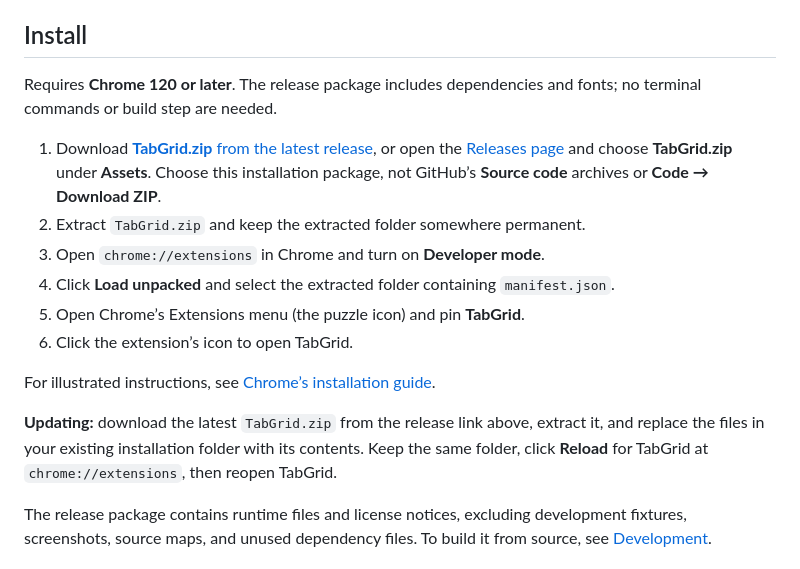
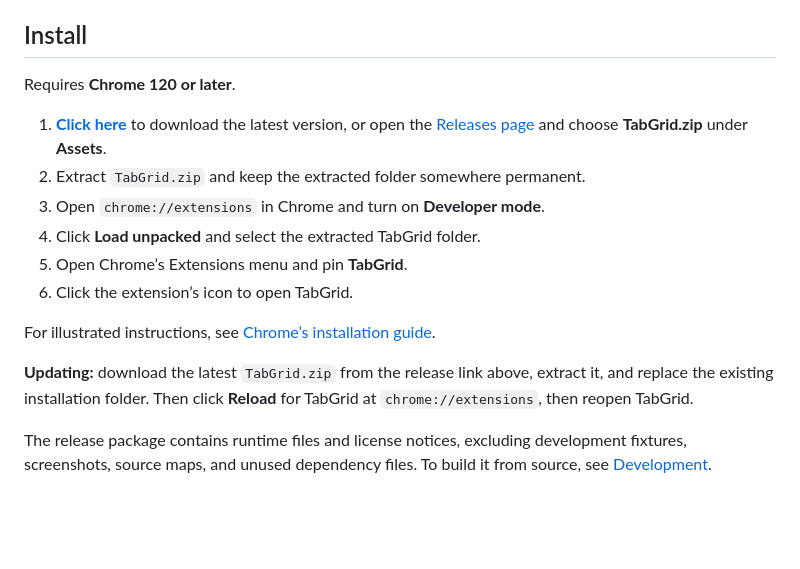
Before and after one commit to Mikafuu/TabGrid, a Markdown page: README.md, the part around the change. GitHub-like rendering; blank space fills up the shorter version.

Commit message:
Revise README installation steps for TabGrid
Updated installation instructions for clarity and conciseness.

```diff
--- a/README.md
+++ b/README.md
@@ -24,18 +24,18 @@ A desktop Chrome extension that brings your tabs and tab groups into one visual
 
 ## Install
 
-Requires **Chrome 120 or later**. The release package includes dependencies and fonts; no terminal commands or build step are needed.
+Requires **Chrome 120 or later**.
 
-1. Download [**TabGrid.zip** from the latest release](https://github.com/Morikana39/TabGrid/releases/latest/download/TabGrid.zip), or open the [Releases page](https://github.com/Morikana39/TabGrid/releases/latest) and choose **TabGrid.zip** under **Assets**. Choose this installation package, not GitHub’s **Source code** archives or **Code → Download ZIP**.
+1. [**Click here**](https://github.com/Morikana39/TabGrid/releases/latest/download/TabGrid.zip) to download the latest version, or open the [Releases page](https://github.com/Morikana39/TabGrid/releases/latest) and choose **TabGrid.zip** under **Assets**.
 2. Extract `TabGrid.zip` and keep the extracted folder somewhere permanent.
 3. Open `chrome://extensions` in Chrome and turn on **Developer mode**.
-4. Click **Load unpacked** and select the extracted folder containing `manifest.json`.
-5. Open Chrome’s Extensions menu (the puzzle icon) and pin **TabGrid**.
+4. Click **Load unpacked** and select the extracted TabGrid folder.
+5. Open Chrome’s Extensions menu and pin **TabGrid**.
 6. Click the extension’s icon to open TabGrid.
 
 For illustrated instructions, see [Chrome’s installation guide](https://developer.chrome.com/docs/extensions/get-started/tutorial/hello-world#load-unpacked).
 
-**Updating:** download the latest `TabGrid.zip` from the release link above, extract it, and replace the files in your existing installation folder with its contents. Keep the same folder, click **Reload** for TabGrid at `chrome://extensions`, then reopen TabGrid.
+**Updating:** download the latest `TabGrid.zip` from the release link above, extract it, and replace the existing installation folder. Then click **Reload** for TabGrid at `chrome://extensions`, then reopen TabGrid.
 
 The release package contains runtime files and license notices, excluding development fixtures, screenshots, source maps, and unused dependency files. To build it from source, see [Development](#development).
 
```
